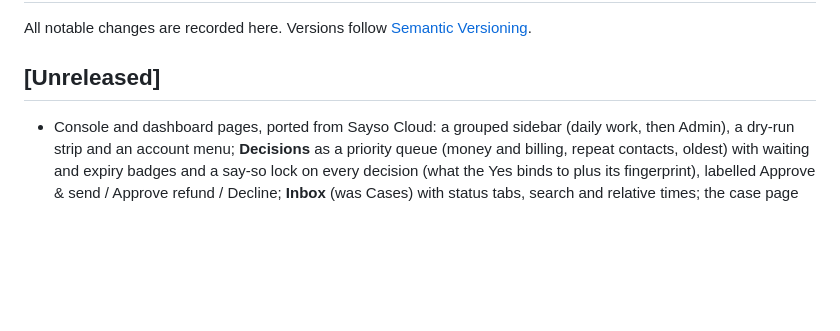
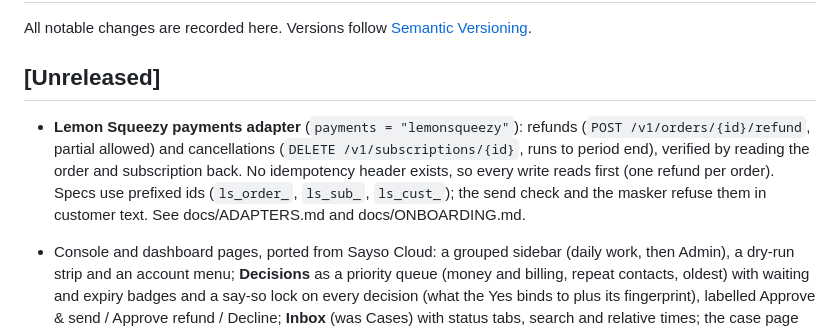
Before and after one commit to harrythentrepreneur/sayso, a Markdown page: CHANGELOG.md, the part around the change. Drawn GitHub-style; blank space fills up the shorter version.

Commit message:
docs(changelog): Lemon Squeezy payments adapter (#20)
Co-authored-by: Kaviru <kaviru2@users.noreply.github.com>
Signed-off-by: Harry <harrythentrepreneur@gmail.com>

```diff
--- a/CHANGELOG.md
+++ b/CHANGELOG.md
@@ -4,6 +4,11 @@ All notable changes are recorded here. Versions follow [Semantic Versioning](htt
 
 ## [Unreleased]
 
+- **Lemon Squeezy payments adapter** (`payments = "lemonsqueezy"`): refunds (`POST /v1/orders/{id}/refund`,
+  partial allowed) and cancellations (`DELETE /v1/subscriptions/{id}`, runs to period end), verified by reading
+  the order and subscription back. No idempotency header exists, so every write reads first (one refund per
+  order). Specs use prefixed ids (`ls_order_`, `ls_sub_`, `ls_cust_`); the send check and the masker refuse
+  them in customer text. See docs/ADAPTERS.md and docs/ONBOARDING.md.
 - Console and dashboard pages, ported from Sayso Cloud: a grouped sidebar (daily work, then Admin), a dry-run
   strip and an account menu; **Decisions** as a priority queue (money and billing, repeat contacts, oldest) with
   waiting and expiry badges and a say-so lock on every decision (what the Yes binds to plus its fingerprint),
```
